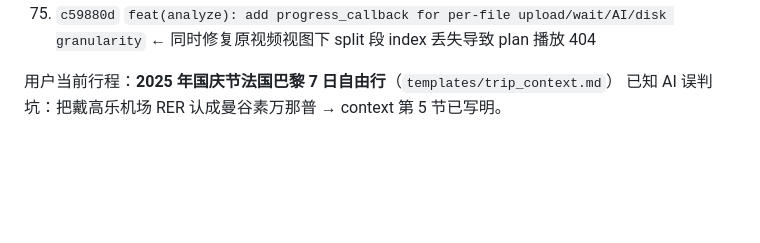
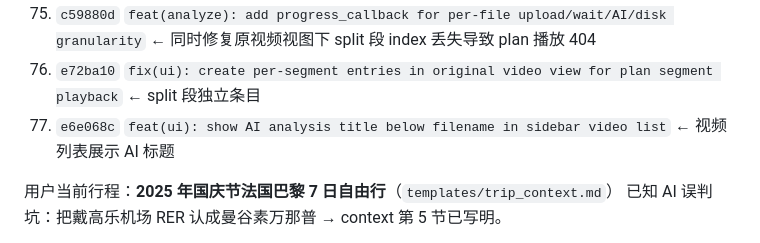
Before and after one commit to Leisurelybear/Clio, a Markdown page: AGENTS.md, the part around the change. GitHub-like rendering; blank space fills up the shorter version.

Commit message:
docs: update AGENTS.md and ROADMAP.md with recent commits

```diff
--- a/AGENTS.md
+++ b/AGENTS.md
@@ -252,6 +252,8 @@ ai:
 73. `4d146d0` `style: ruff format vlog_tool/ui/services/file_service.py and project_service.py`  ← CI format 修复
 74. `6c2ab33` `chore: add pre-commit hook to auto-format staged .py files with ruff`  ← `.githooks/pre-commit` + `setup.ps1` 自动配置
 75. `c59880d` `feat(analyze): add progress_callback for per-file upload/wait/AI/disk granularity`  ← 同时修复原视频视图下 split 段 index 丢失导致 plan 播放 404
+76. `e72ba10` `fix(ui): create per-segment entries in original video view for plan segment playback`  ← split 段独立条目
+77. `e6e068c` `feat(ui): show AI analysis title below filename in sidebar video list`  ← 视频列表展示 AI 标题
 
 用户当前行程：**2025 年国庆节法国巴黎 7 日自由行**（`templates/trip_context.md`）
 已知 AI 误判坑：把戴高乐机场 RER 认成曼谷素万那普 → context 第 5 节已写明。
```
Also changed, not shown: ROADMAP.md (+2 -0 lines).
